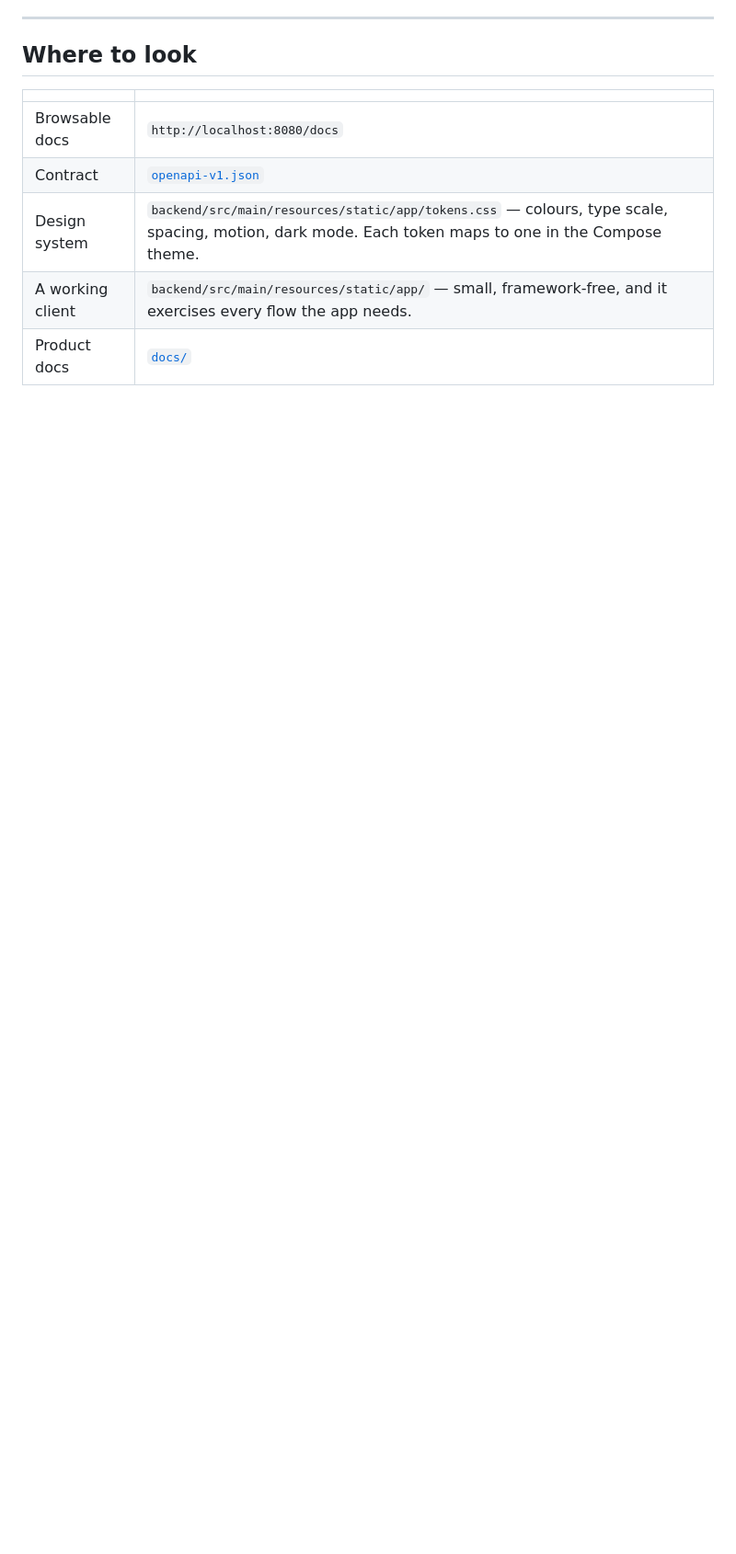
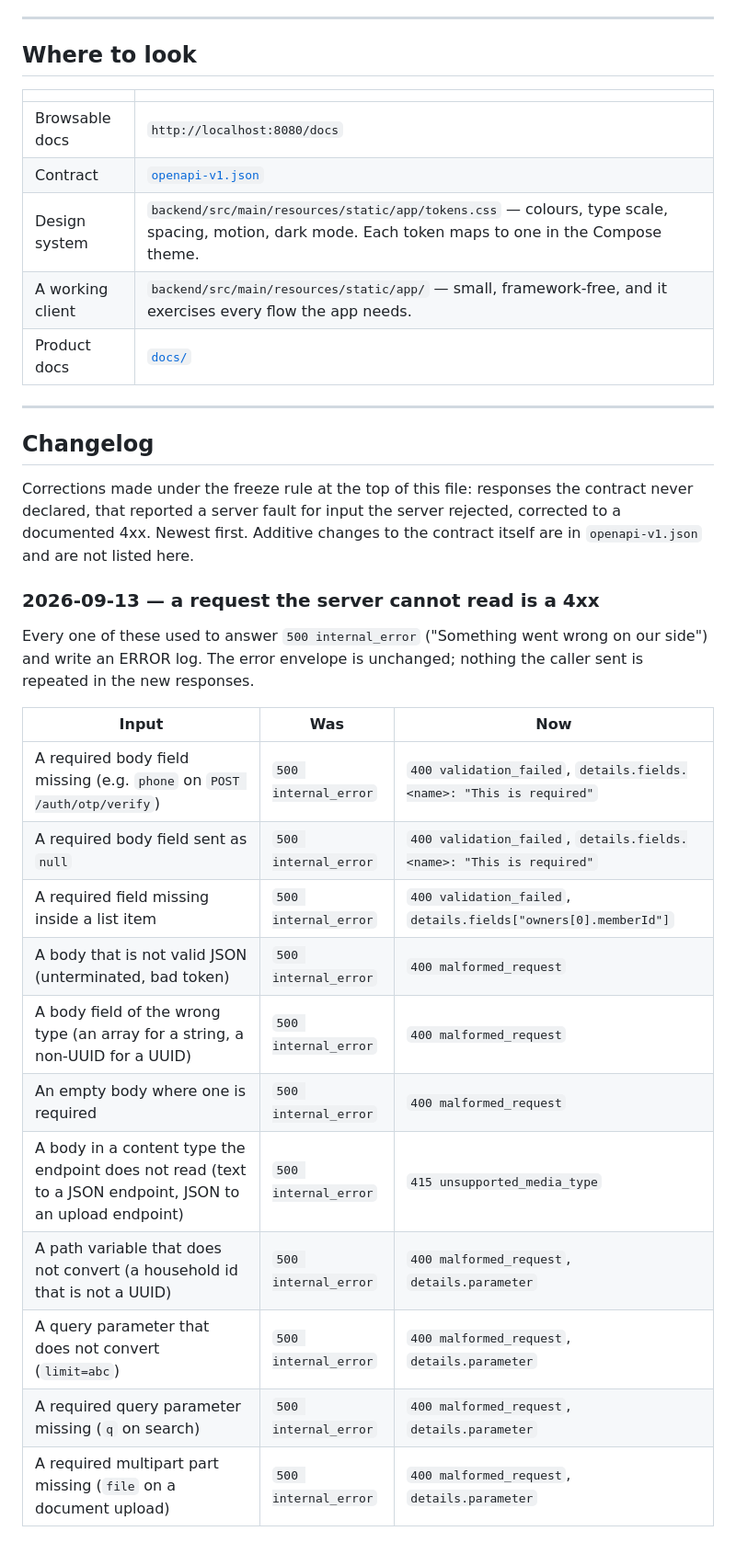
Before and after one commit to ishwarya-koduri/almira, a Markdown page: docs/api/README.md, the part around one of its changes. Shown at 92% size. GitHub-like rendering; blank space fills up the shorter version.

Commit message:
docs(api): the freeze rule for correcting an undeclared 500, and its first changelog entry
Co-Authored-By: Claude Opus 5 <noreply@anthropic.com>

```diff
--- a/docs/api/README.md
+++ b/docs/api/README.md
@@ -407,3 +419,32 @@ test would have. Two things follow for the app:
 | Design system | `backend/src/main/resources/static/app/tokens.css` — colours, type scale, spacing, motion, dark mode. Each token maps to one in the Compose theme. |
 | A working client | `backend/src/main/resources/static/app/` — small, framework-free, and it exercises every flow the app needs. |
 | Product docs | [`docs/`](../README.md) |
+
+---
+
+## Changelog
+
+Corrections made under the freeze rule at the top of this file: responses the
+contract never declared, that reported a server fault for input the server
+rejected, corrected to a documented 4xx. Newest first. Additive changes to the
+contract itself are in `openapi-v1.json` and are not listed here.
+
+### 2026-09-13 — a request the server cannot read is a 4xx
+
+Every one of these used to answer `500 internal_error` ("Something went wrong on
+our side") and write an ERROR log. The error envelope is unchanged; nothing the
+caller sent is repeated in the new responses.
+
+| Input | Was | Now |
+|---|---|---|
+| A required body field missing (e.g. `phone` on `POST /auth/otp/verify`) | `500 internal_error` | `400 validation_failed`, `details.fields.<name>: "This is required"` |
+| A required body field sent as `null` | `500 internal_error` | `400 validation_failed`, `details.fields.<name>: "This is required"` |
+| A required field missing inside a list item | `500 internal_error` | `400 validation_failed`, `details.fields["owners[0].memberId"]` |
+| A body that is not valid JSON (unterminated, bad token) | `500 internal_error` | `400 malformed_request` |
+| A body field of the wrong type (an array for a string, a non-UUID for a UUID) | `500 internal_error` | `400 malformed_request` |
+| An empty body where one is required | `500 internal_error` | `400 malformed_request` |
+| A body in a content type the endpoint does not read (text to a JSON endpoint, JSON to an upload endpoint) | `500 internal_error` | `415 unsupported_media_type` |
+| A path variable that does not convert (a household id that is not a UUID) | `500 internal_error` | `400 malformed_request`, `details.parameter` |
+| A query parameter that does not convert (`limit=abc`) | `500 internal_error` | `400 malformed_request`, `details.parameter` |
+| A required query parameter missing (`q` on search) | `500 internal_error` | `400 malformed_request`, `details.parameter` |
+| A required multipart part missing (`file` on a document upload) | `500 internal_error` | `400 malformed_request`, `details.parameter` |
```
Also changed, not shown: other parts of docs/api/README.md (+12 -0 lines), docs/known-issues.md (+24 -28 lines).
